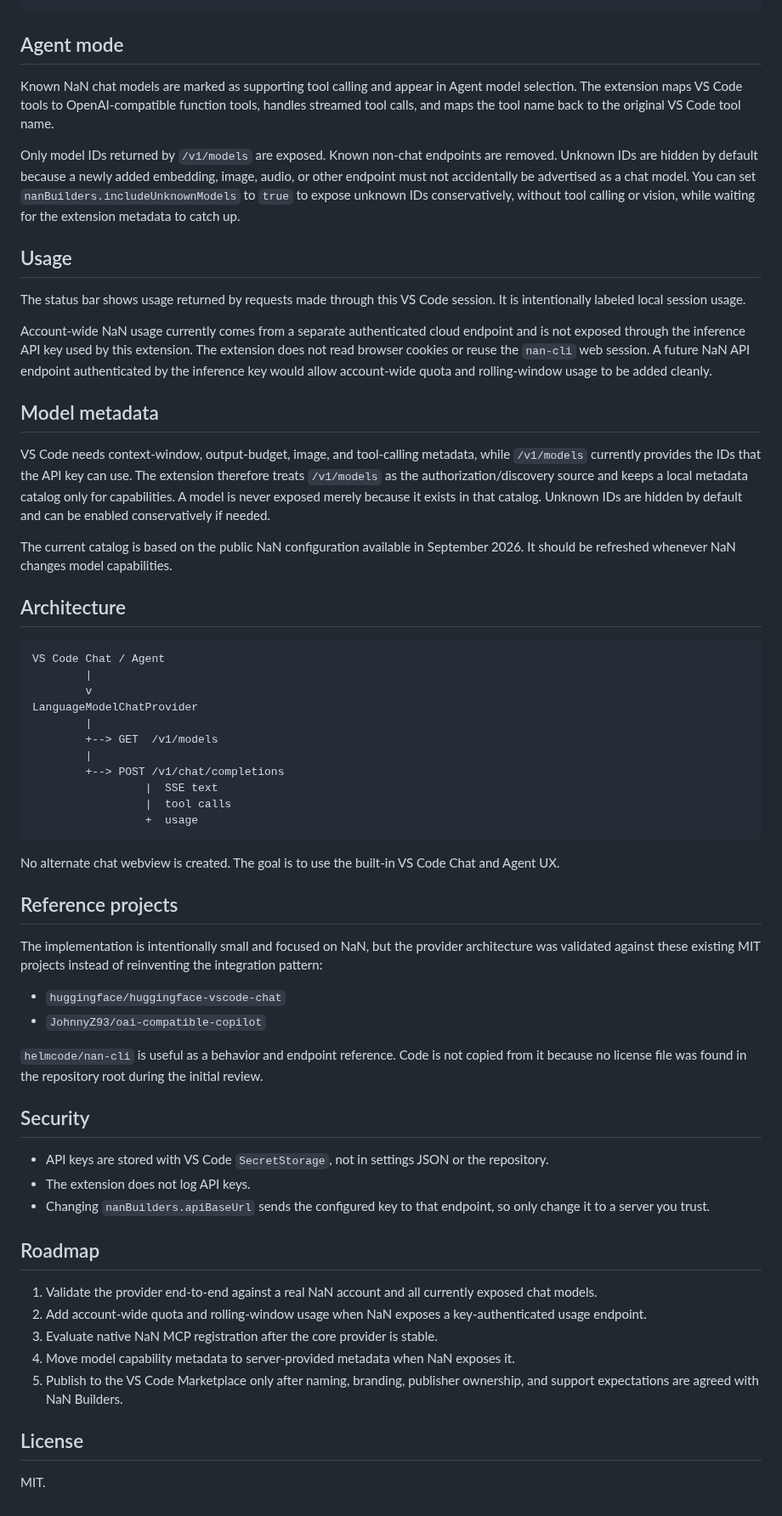
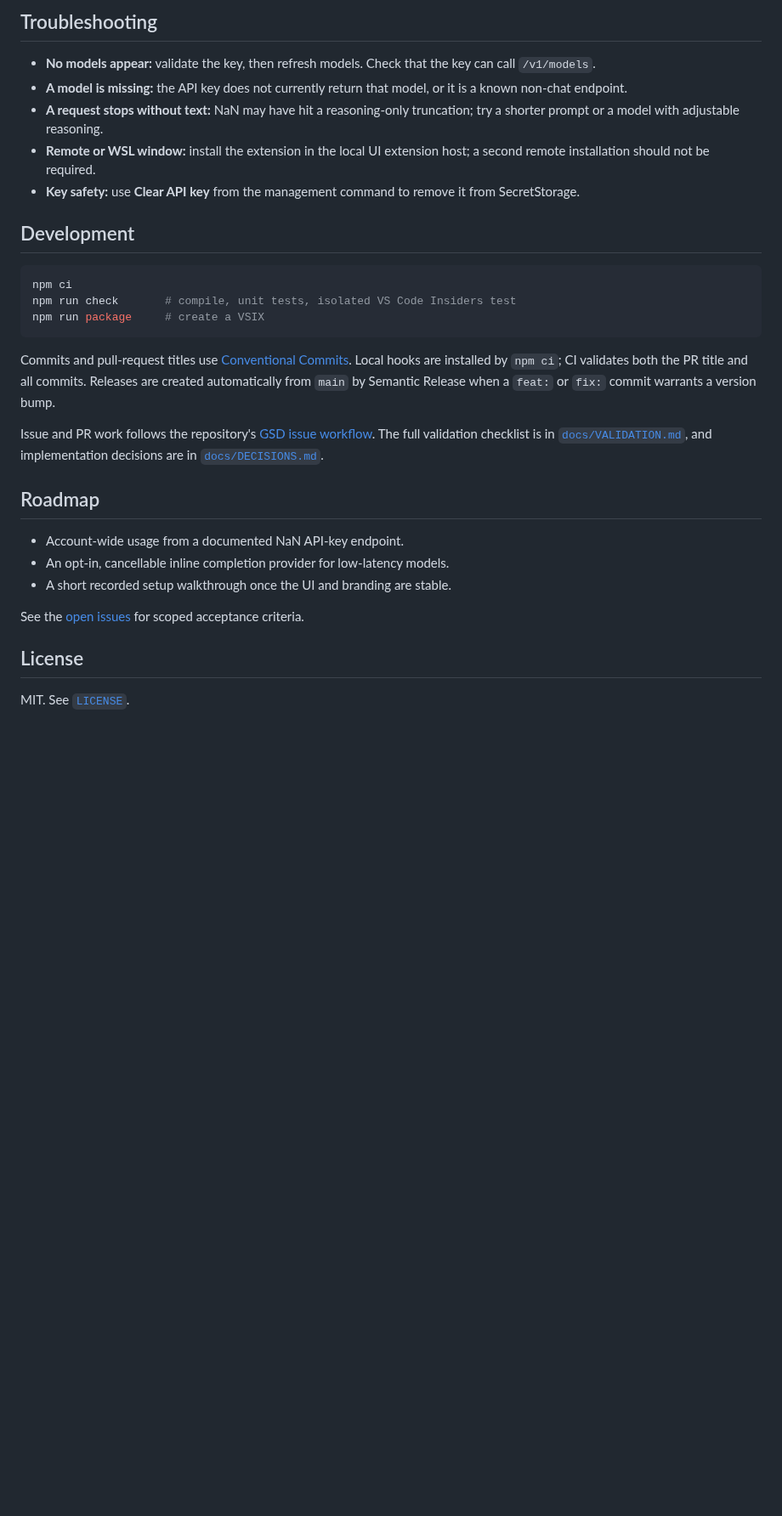
Before and after one commit to svg153/nan-vscode, a Markdown page: README.md, the part around one of its changes. Shown at 85% size. Rendered like a GitHub page; blank space fills up the shorter version.

````diff
--- a/README.md
+++ b/README.md
@@ -44,64 +64,31 @@ You can also find provider extensions with the Marketplace filter:
+## Troubleshooting
+
+- **No models appear:** validate the key, then refresh models. Check that the key can call `/v1/models`.
+- **A model is missing:** the API key does not currently return that model, or it is a known non-chat endpoint.
+- **A request stops without text:** NaN may have hit a reasoning-only truncation; try a shorter prompt or a model with adjustable reasoning.
+- **Remote or WSL window:** install the extension in the local UI extension host; a second remote installation should not be required.
+- **Key safety:** use **Clear API key** from the management command to remove it from SecretStorage.
+
+## Development
+
+```bash
+npm ci
+npm run check       # compile, unit tests, isolated VS Code Insiders test
+npm run package     # create a VSIX
 ```
 
-## Agent mode
+Commits and pull-request titles use [Conventional Commits](https://www.conventionalcommits.org/). Local hooks are installed by `npm ci`; CI validates both the PR title and all commits. Releases are created automatically from `main` by Semantic Release when a `feat:` or `fix:` commit warrants a version bump.
 
-Known NaN chat models are marked as supporting tool calling and appear in Agent model selection. The extension maps VS Code tools to OpenAI-compatible function tools, handles streamed tool calls, and maps the tool name back to the original VS Code tool name.
-
-Only model IDs returned by `/v1/models` are exposed. Known non-chat endpoints are removed. Unknown IDs are hidden by default because a newly added embedding, image, audio, or other endpoint must not accidentally be advertised as a chat model. You can set `nanBuilders.includeUnknownModels` to `true` to expose unknown IDs conservatively, without tool calling or vision, while waiting for the extension metadata to catch up.
-
-## Usage
-
-The status bar shows usage returned by requests made through this VS Code session. It is intentionally labeled local session usage.
-
-Account-wide NaN usage currently comes from a separate authenticated cloud endpoint and is not exposed through the inference API key used by this extension. The extension does not read browser cookies or reuse the `nan-cli` web session. A future NaN API endpoint authenticated by the inference key would allow account-wide quota and rolling-window usage to be added cleanly.
-
-## Model metadata
-
-VS Code needs context-window, output-budget, image, and tool-calling metadata, while `/v1/models` currently provides the IDs that the API key can use. The extension therefore treats `/v1/models` as the authorization/discovery source and keeps a local metadata catalog only for capabilities. A model is never exposed merely because it exists in that catalog. Unknown IDs are hidden by default and can be enabled conservatively if needed.
-
-The current catalog is based on the public NaN configuration available in September 2026. It should be refreshed whenever NaN changes model capabilities.
-
-## Architecture
-
-```text
-VS Code Chat / Agent
-        |
-        v
-LanguageModelChatProvider
-        |
-        +--> GET  /v1/models
-        |
-        +--> POST /v1/chat/completions
-                 |  SSE text
-                 |  tool calls
-                 +  usage
-```
-
-No alternate chat webview is created. The goal is to use the built-in VS Code Chat and Agent UX.
-
-## Reference projects
-
-The implementation is intentionally small and focused on NaN, but the provider architecture was validated against these existing MIT projects instead of reinventing the integration pattern:
-
-- `huggingface/huggingface-vscode-chat`
-- `JohnnyZ93/oai-compatible-copilot`
-
-`helmcode/nan-cli` is useful as a behavior and endpoint reference. Code is not copied from it because no license file was found in the repository root during the initial review.
-
-## Security
-
-- API keys are stored with VS Code `SecretStorage`, not in settings JSON or the repository.
-- The extension does not log API keys.
-- Changing `nanBuilders.apiBaseUrl` sends the configured key to that endpoint, so only change it to a server you trust.
+Issue and PR work follows the repository's [GSD issue workflow](AGENTS.md). The full validation checklist is in [`docs/VALIDATION.md`](docs/VALIDATION.md), and implementation decisions are in [`docs/DECISIONS.md`](docs/DECISIONS.md).
 
 ## Roadmap
 
-1. Validate the provider end-to-end against a real NaN account and all currently exposed chat models.
-2. Add account-wide quota and rolling-window usage when NaN exposes a key-authenticated usage endpoint.
-3. Evaluate native NaN MCP registration after the core provider is stable.
-4. Move model capability metadata to server-provided metadata when NaN exposes it.
-5. Publish to the VS Code Marketplace only after naming, branding, publisher ownership, and support expectations are agreed with NaN Builders.
+- Account-wide usage from a documented NaN API-key endpoint.
+- An opt-in, cancellable inline completion provider for low-latency models.
+- A short recorded setup walkthrough once the UI and branding are stable.
+
+See the [open issues](https://github.com/svg153/nan-vscode/issues) for scoped acceptance criteria.
 
 ## License
 
-MIT.
+MIT. See [`LICENSE`](LICENSE).
````
Also changed, not shown: other parts of README.md (+44 -24 lines), AGENTS.md (added, +46 -0 lines), docs/assets/setup.png (added), media/icon.png (added), media/setup.png (added), 12 other files.
